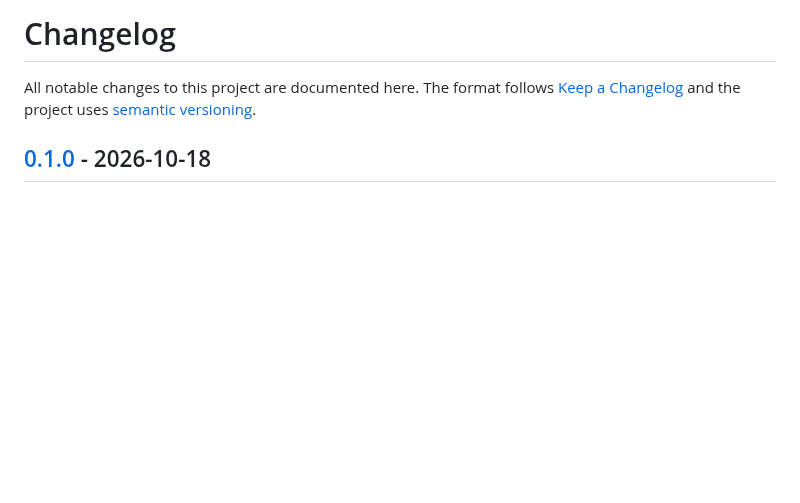
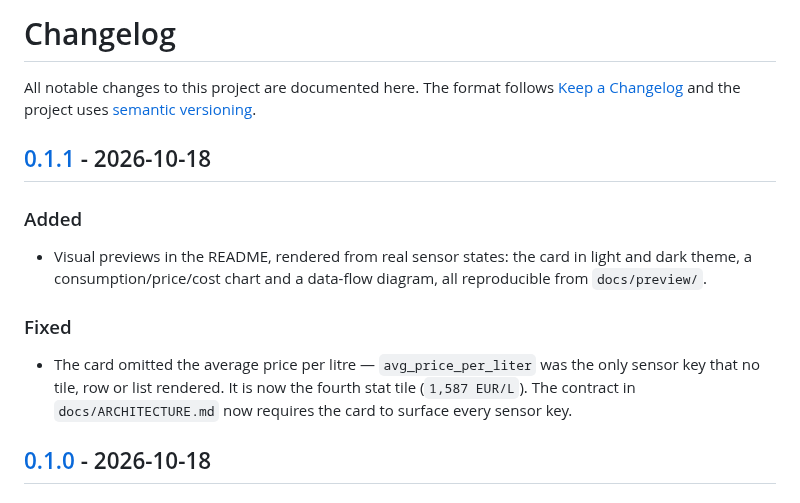
Before and after one commit to ngarafol/ha_fuel_usage_tracker, a Markdown page: CHANGELOG.md, the part around one of its changes. GitHub-like rendering; blank space fills up the shorter version.

```diff
--- a/CHANGELOG.md
+++ b/CHANGELOG.md
@@ -3,6 +3,21 @@
 All notable changes to this project are documented here. The format follows
 [Keep a Changelog](https://keepachangelog.com/en/1.1.0/) and the project uses
 [semantic versioning](https://semver.org/).
+
+## [0.1.1] - 2026-10-18
+
+### Added
+
+* Visual previews in the README, rendered from real sensor states: the card in
+  light and dark theme, a consumption/price/cost chart and a data-flow diagram,
+  all reproducible from `docs/preview/`.
+
+### Fixed
+
+* The card omitted the average price per litre — `avg_price_per_liter` was the
+  only sensor key that no tile, row or list rendered. It is now the fourth stat
+  tile (`1,587 EUR/L`). The contract in `docs/ARCHITECTURE.md` now requires the
+  card to surface every sensor key.
 
 ## [0.1.0] - 2026-10-18
 
```
Also changed, not shown: other parts of CHANGELOG.md (+1 -0 lines), README.md (+22 -0 lines), docs/ARCHITECTURE.md (+6 -1 lines), docs/images/architecture.png (added), docs/images/card-dark.png (added), docs/images/card-light.png (added), docs/images/consumption-chart.png (added), 6 other files.
